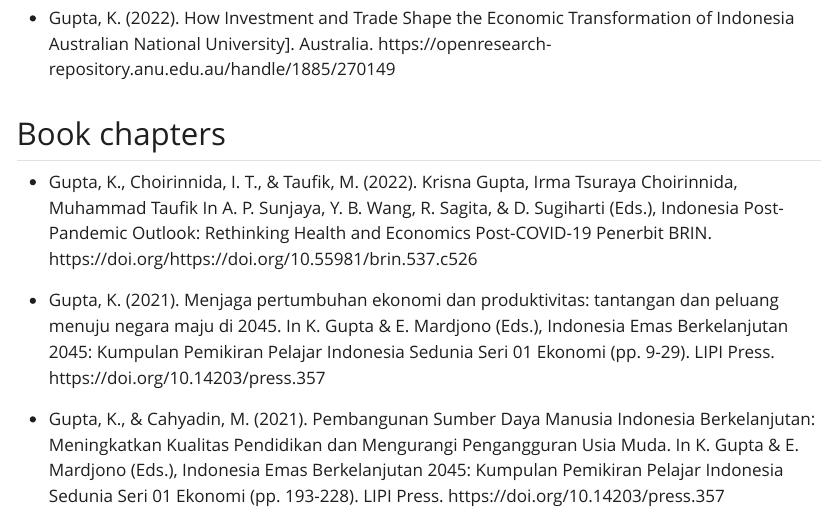
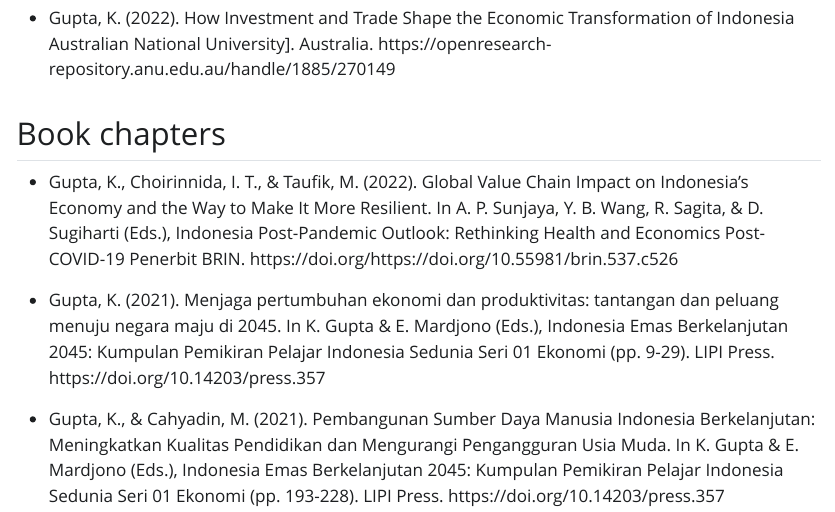
Before and after one commit to imedkrisna/imedkrisna.github.io, a Quarto document (index.qmd): the page in a window 1100 px wide, from 860 px down. The pictures show the output file index.html that the author committed with the source, opened offline; Quarto's library style sheets are replaced by a plain one without menus.

Commit message:
update publication

```diff
--- a/index.qmd
+++ b/index.qmd
@@ -28,7 +28,8 @@
 
 ## Book chapters
 
-- Gupta, K., Choirinnida, I. T., & Taufik, M. (2022). Krisna Gupta, Irma Tsuraya Choirinnida, Muhammad Taufik In A. P. Sunjaya, Y. B. Wang, R. Sagita, & D. Sugiharti (Eds.), Indonesia Post-Pandemic Outlook: Rethinking Health and Economics Post-COVID-19 Penerbit BRIN. https://doi.org/https://doi.org/10.55981/brin.537.c526
+- Gupta, K., Choirinnida, I. T., & Taufik, M. (2022). Global Value Chain Impact on Indonesia’s Economy and the Way to Make It More Resilient. In A. P. Sunjaya, Y. B. Wang, R. Sagita, & D. Sugiharti (Eds.), Indonesia Post-Pandemic Outlook: Rethinking Health and Economics Post-COVID-19 Penerbit BRIN. https://doi.org/https://doi.org/10.55981/brin.537.c526
+
 
 - Gupta, K. (2021). Menjaga pertumbuhan ekonomi dan produktivitas: tantangan dan peluang menuju negara maju di 2045. In K. Gupta & E. Mardjono (Eds.), Indonesia Emas Berkelanjutan 2045: Kumpulan Pemikiran Pelajar Indonesia Sedunia Seri 01 Ekonomi (pp. 9-29). LIPI Press. https://doi.org/10.14203/press.357
 
```
Also changed, not shown: index.html, search.json.
